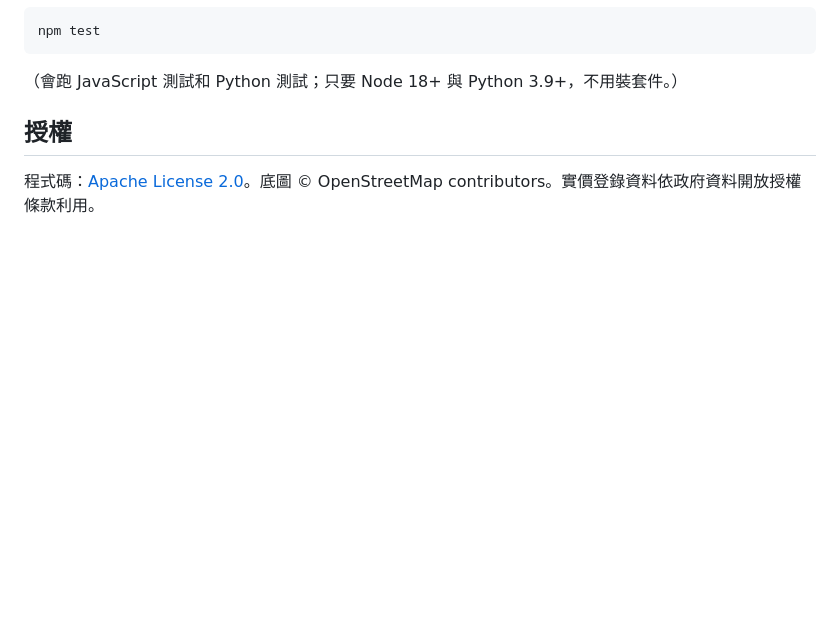
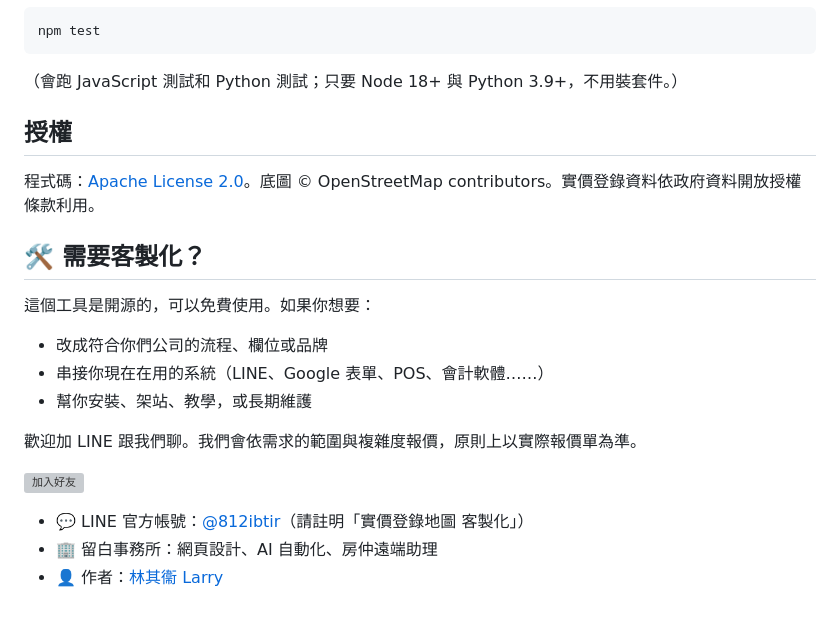
Before and after one commit to Larryveryhandsome/tw-lvr-map, a Markdown page: README.md, the part around the change. GitHub-like rendering; blank space fills up the shorter version; grey boxes are pictures that could not be loaded.

Commit message:
README：加上客製化聯絡方式
Co-Authored-By: Claude Opus 5.5 <noreply@anthropic.com>

```diff
--- a/README.md
+++ b/README.md
@@ -95,3 +95,18 @@ npm test
 ## 授權
 
 程式碼：[Apache License 2.0](LICENSE)。底圖 © OpenStreetMap contributors。實價登錄資料依政府資料開放授權條款利用。
+
+## 🛠️ 需要客製化？
+
+這個工具是開源的，可以免費使用。如果你想要：
+- 改成符合你們公司的流程、欄位或品牌
+- 串接你現在在用的系統（LINE、Google 表單、POS、會計軟體……）
+- 幫你安裝、架站、教學，或長期維護
+
+歡迎加 LINE 跟我們聊。我們會依需求的範圍與複雜度報價，原則上以實際報價單為準。
+
+<a href="https://lin.ee/pdYGARu"><img src="https://scdn.line-apps.com/n/line_add_friends/btn/zh-Hant.png" alt="加入好友" height="36"></a>
+
+- 💬 LINE 官方帳號：[@812ibtir](https://lin.ee/pdYGARu)（請註明「實價登錄地圖 客製化」）
+- 🏢 留白事務所：網頁設計、AI 自動化、房仲遠端助理
+- 👤 作者：[林其衞 Larry](https://github.com/Larryveryhandsome)
```
